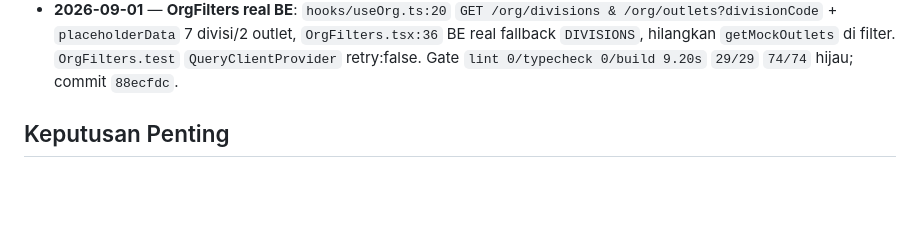
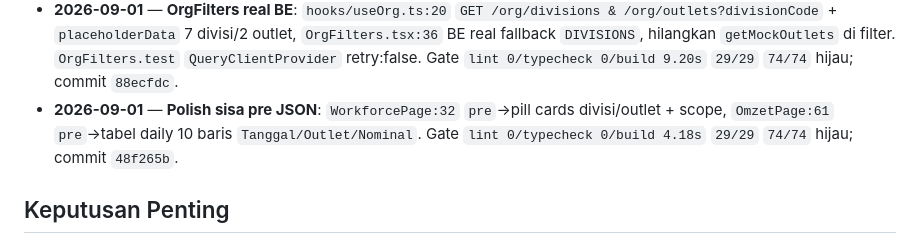
Before and after one commit to edyhn/dashboard-divisi, a Markdown page: Dashboard.md, the part around the change. Drawn GitHub-style; blank space fills up the shorter version.

Commit message:
docs: update Dashboard.md — polish sisa pre JSON 48f265b

```diff
--- a/Dashboard.md
+++ b/Dashboard.md
@@ -44,6 +44,7 @@ Titik masuk utama untuk histori & progres semua pekerjaan yang dicatat via Obsid
 - **2026-09-01** — **Polish lanjut + typecheck fix**: `AuthContext:25` fallback sync test-env + `SessionContext:37`/`sessionStore:21` strict `!` fix, `OrgFilters` card `lg:grid-cols-5` + Input `rounded-input` `focus:ring`, `Laporan` tabel transaksi/monetized variance, `Target` hook `useToast` hoist + run-rate IIFE cards, `Penilaian` `KPI` pill+bar. Gate `lint 0/typecheck 0/build 5.38s split 293kB` `29/29` `74/74` hijau; commit `e7115fa`.
 - **2026-09-01** — **CI & docs utang migrasi beres**: `ci.yml` `pnpm+Prisma`→`npm ci + setup-php 8.3` + `pint --test` + `php artisan test --without-tty` + `migrate --pretend` + `migrate --force` pgsql, `CLAUDE.md` npm workspaces + `apps/api/CLAUDE.md|AGENTS.md` stub boost, `Welcome.md` rewrite npm+Laravel `artisan serve :3000`, `packages/db/README.md` DEPRECATED, `pint` 33 files auto-fix. Gate `lint 0/typecheck 0/build 4.83s` `29/29` `74/74` `pint passed`; commit `2f48bc3`.
 - **2026-09-01** — **OrgFilters real BE**: `hooks/useOrg.ts:20` `GET /org/divisions & /org/outlets?divisionCode` + `placeholderData` 7 divisi/2 outlet, `OrgFilters.tsx:36` BE real fallback `DIVISIONS`, hilangkan `getMockOutlets` di filter. `OrgFilters.test` `QueryClientProvider` retry:false. Gate `lint 0/typecheck 0/build 9.20s` `29/29` `74/74` hijau; commit `88ecfdc`.
+- **2026-09-01** — **Polish sisa pre JSON**: `WorkforcePage:32` `pre`→pill cards divisi/outlet + scope, `OmzetPage:61` `pre`→tabel daily 10 baris `Tanggal/Outlet/Nominal`. Gate `lint 0/typecheck 0/build 4.18s` `29/29` `74/74` hijau; commit `48f265b`.
 
 ## Keputusan Penting
 
```
